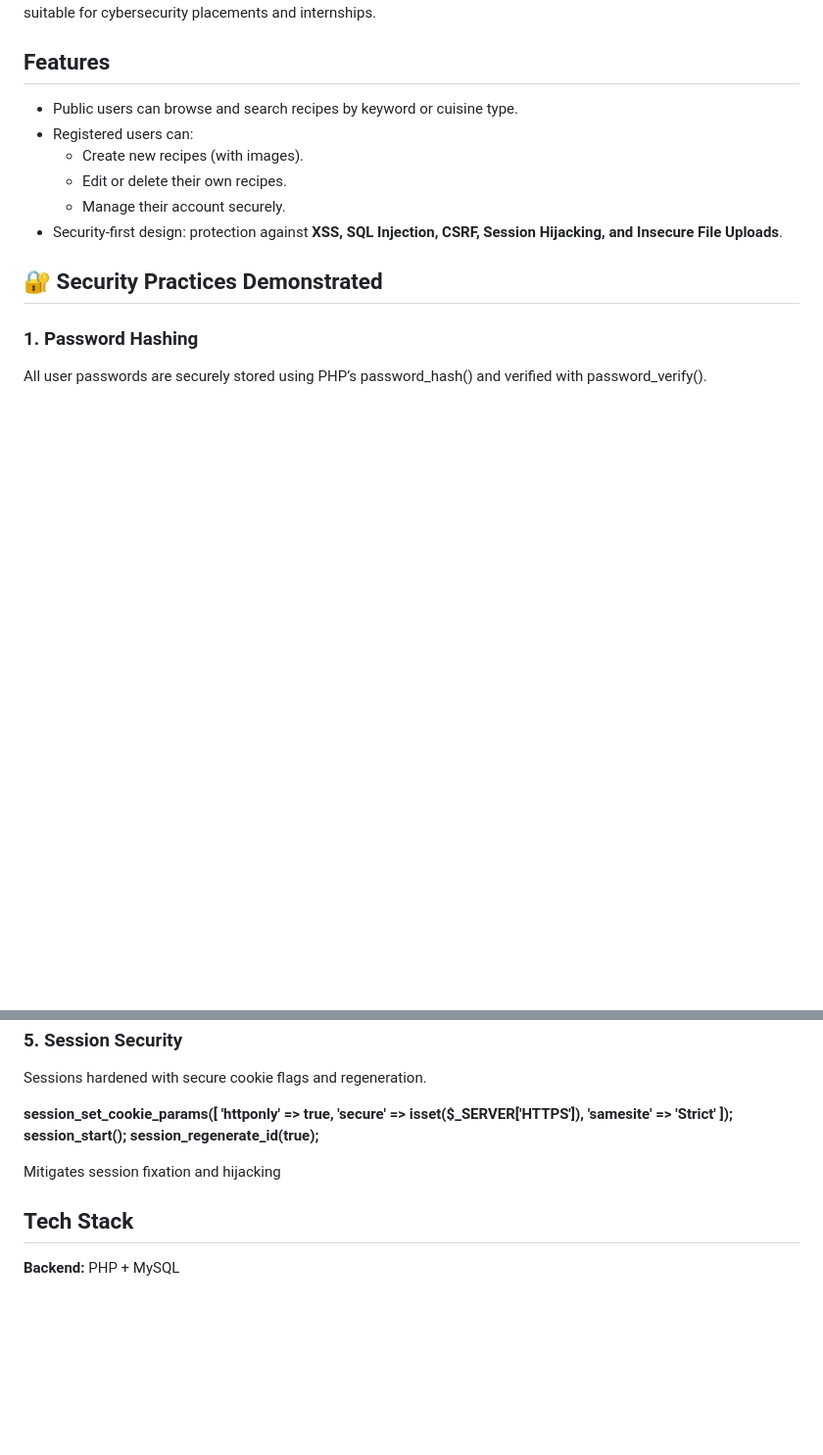
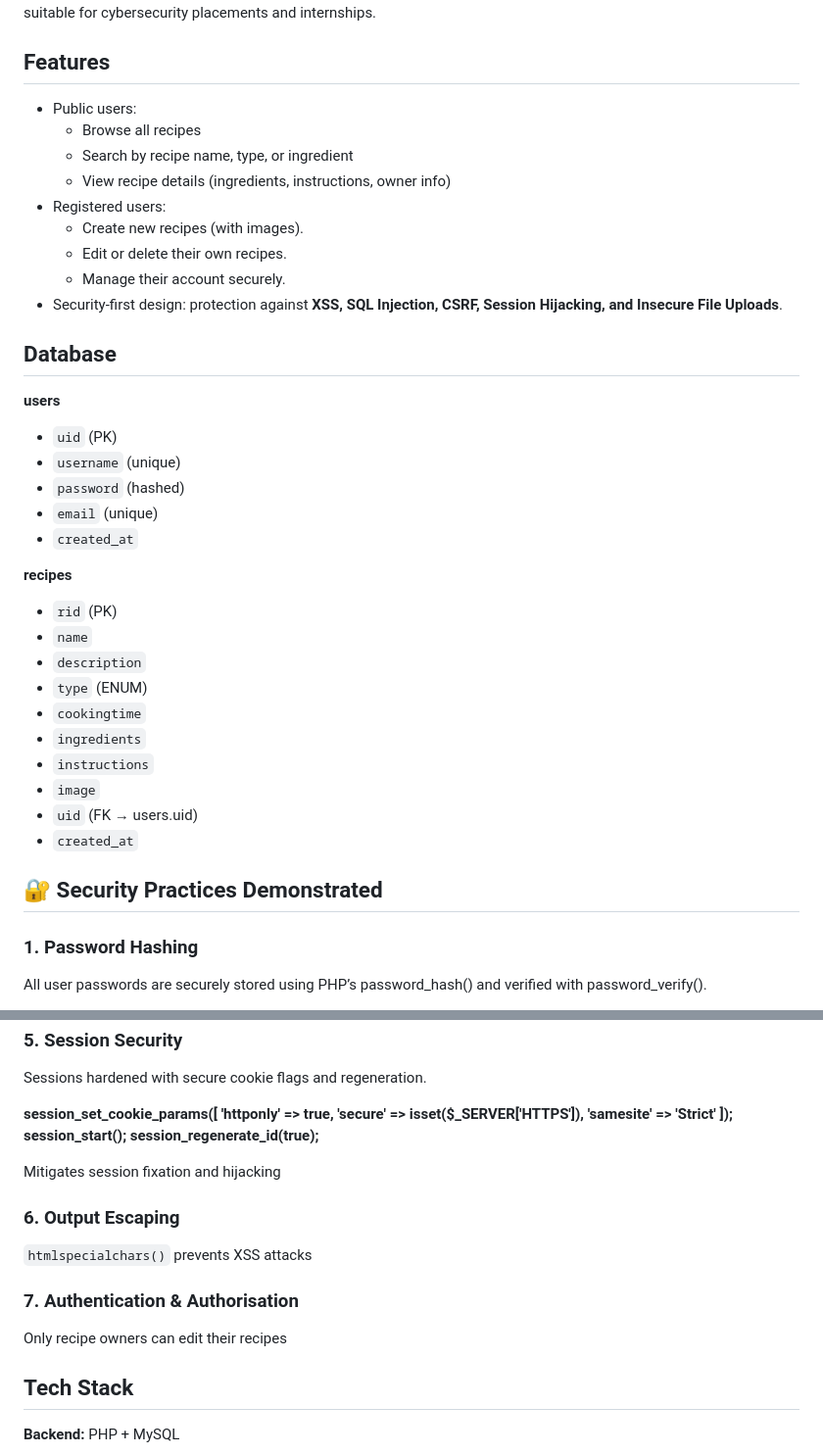
Before and after one commit to MKhan2403/Virtual-Kitchen, a Markdown page: README.md, 2 parts joined by grey strips. Shown at 98% size. Rendered like a GitHub page; blank space fills up the shorter version.

```diff
--- a/README.md
+++ b/README.md
@@ -4,12 +4,35 @@ Virtual Kitchen is a **database-driven web application** built with **PHP, MySQL
 It allows food enthusiasts to explore, share, and manage recipes — while demonstrating **secure web development** skills suitable for cybersecurity placements and internships.
 
 ## Features
-- Public users can browse and search recipes by keyword or cuisine type.
-- Registered users can:
+- Public users:
+  - Browse all recipes
+  - Search by recipe name, type, or ingredient
+  - View recipe details (ingredients, instructions, owner info)
+- Registered users:
   - Create new recipes (with images).
   - Edit or delete their own recipes.
   - Manage their account securely.
 - Security-first design: protection against **XSS, SQL Injection, CSRF, Session Hijacking, and Insecure File Uploads**.
+
+## Database
+**users**
+- `uid` (PK)
+- `username` (unique)
+- `password` (hashed)
+- `email` (unique)
+- `created_at`
+
+**recipes**
+- `rid` (PK)
+- `name`
+- `description`
+- `type` (ENUM)
+- `cookingtime`
+- `ingredients`
+- `instructions`
+- `image`
+- `uid` (FK → users.uid)
+- `created_at`
 
 ## 🔐 Security Practices Demonstrated
 
@@ -61,6 +84,11 @@ session_regenerate_id(true);**
 
 Mitigates session fixation and hijacking
 
+### 6. Output Escaping
+`htmlspecialchars()` prevents XSS attacks
+
+### 7. Authentication & Authorisation
+ Only recipe owners can edit their recipes
 ## Tech Stack
 
 **Backend:** PHP + MySQL
```
